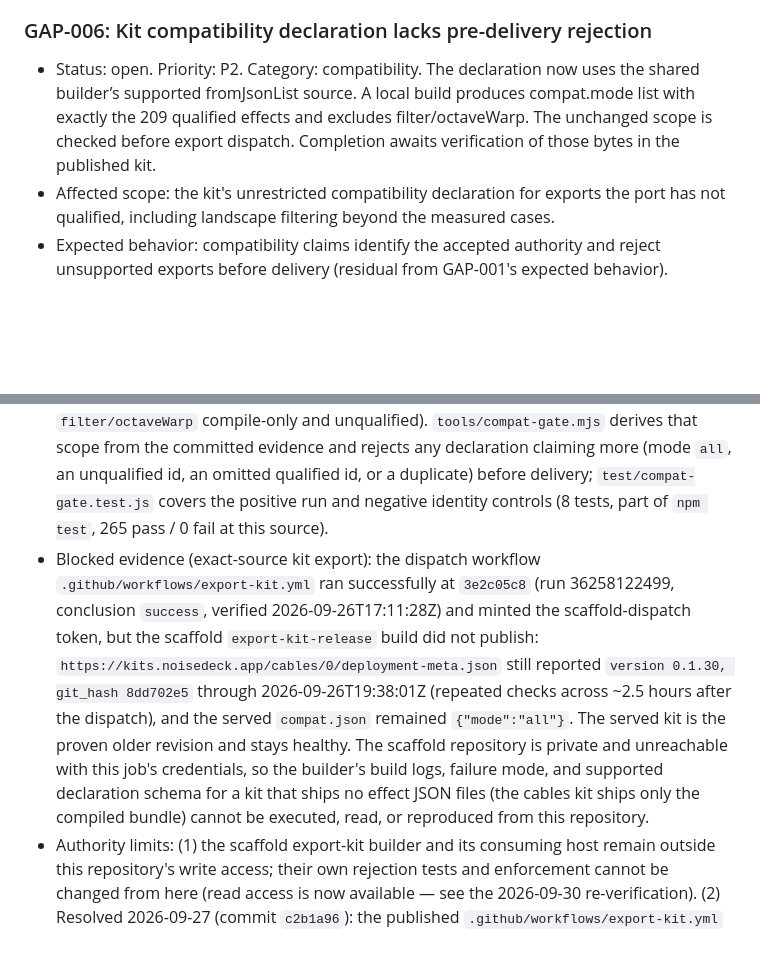
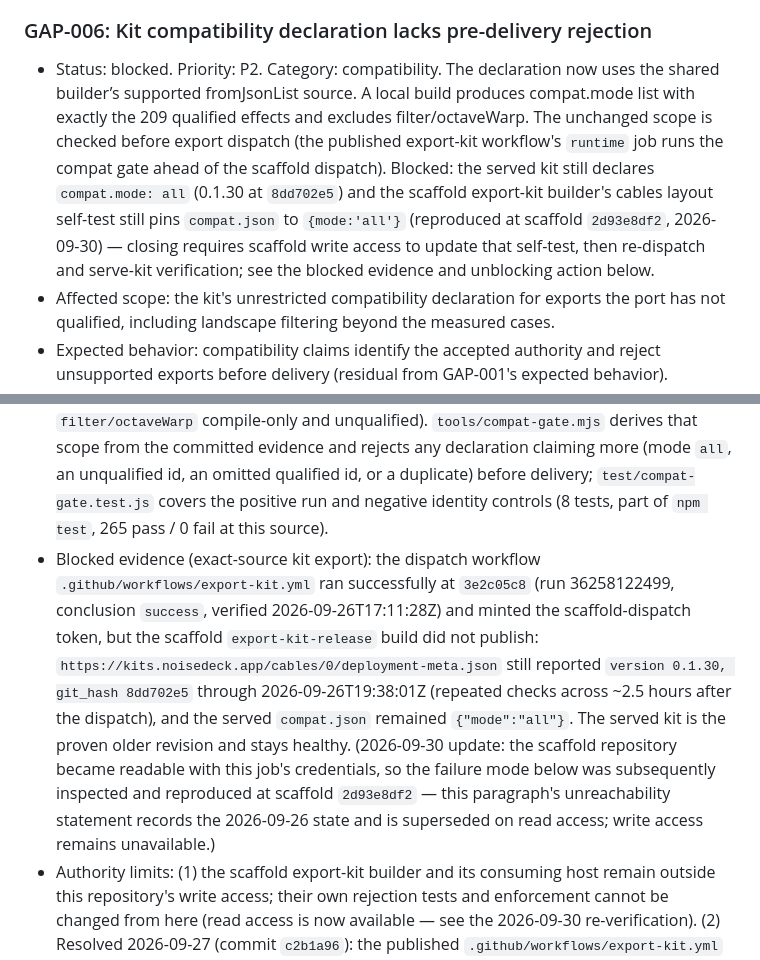
Before and after one commit to noisefactorllc/noisemaker-for-cables, a Markdown page: docs/COMPLETION_GAPS.md, 2 parts joined by grey strips. GitHub-like rendering; blank space fills up the shorter version.

Commit message:
records: resolve second-acceptance findings on GAP-006 — status corrected to blocked with the blocker summary in the status line; the stale 2026-09-26 scaffold-unreachable statement is annotated as superseded on read access (write access still unavailable); check evidence re-bound to public exact-source CI run 36555118620 at the last code-bearing source 57d8ec7 (all six jobs success incl. the compat-gate runtime job) with owner logs demoted to corroboration and the docs-only record-commit CI exemption stated

```diff
--- a/docs/COMPLETION_GAPS.md
+++ b/docs/COMPLETION_GAPS.md
@@ -294,12 +294,12 @@ The Standalone page advertises `0.11.2`. Support for that version remains unveri
 
 ### GAP-006: Kit compatibility declaration lacks pre-delivery rejection
 
-- Status: open. Priority: P2. Category: compatibility. The declaration now uses the shared builder’s supported fromJsonList source. A local build produces compat.mode list with exactly the 209 qualified effects and excludes filter/octaveWarp. The unchanged scope is checked before export dispatch. Completion awaits verification of those bytes in the published kit.
+- Status: blocked. Priority: P2. Category: compatibility. The declaration now uses the shared builder’s supported fromJsonList source. A local build produces compat.mode list with exactly the 209 qualified effects and excludes filter/octaveWarp. The unchanged scope is checked before export dispatch (the published export-kit workflow's `runtime` job runs the compat gate ahead of the scaffold dispatch). Blocked: the served kit still declares `compat.mode: all` (0.1.30 at `8dd702e5`) and the scaffold export-kit builder's cables layout self-test still pins `compat.json` to `{mode:'all'}` (reproduced at scaffold `2d93e8df2`, 2026-09-30) — closing requires scaffold write access to update that self-test, then re-dispatch and serve-kit verification; see the blocked evidence and unblocking action below.
 - Affected scope: the kit's unrestricted compatibility declaration for exports the port has not qualified, including landscape filtering beyond the measured cases.
 - Expected behavior: compatibility claims identify the accepted authority and reject unsupported exports before delivery (residual from GAP-001's expected behavior).
 - Observed behavior at `8dd702e`: `export-kit/kit.config.json` declared `compat.mode: all` with no builder-side rejection of unqualified exports.
 - Implemented behavior: `export-kit/kit.config.json` now declares `compat.mode: "list"` with the explicit 209 effect IDs that the recorded rendered parity qualifies (`parity/coverage-matrix.json` denominator: 210 catalog ids, 209 rendered and compared — 208 at zero mismatched channels in the recorded sweep plus the three GAP-007 overlay effects settled at zero mismatched channels across 21 repeated comparisons — with `filter/octaveWarp` compile-only and unqualified). `tools/compat-gate.mjs` derives that scope from the committed evidence and rejects any declaration claiming more (mode `all`, an unqualified id, an omitted qualified id, or a duplicate) before delivery; `test/compat-gate.test.js` covers the positive run and negative identity controls (8 tests, part of `npm test`, 265 pass / 0 fail at this source).
-- Blocked evidence (exact-source kit export): the dispatch workflow `.github/workflows/export-kit.yml` ran successfully at `3e2c05c8` (run 36258122499, conclusion `success`, verified 2026-09-26T17:11:28Z) and minted the scaffold-dispatch token, but the scaffold `export-kit-release` build did not publish: `https://kits.noisedeck.app/cables/0/deployment-meta.json` still reported `version 0.1.30, git_hash 8dd702e5` through 2026-09-26T19:38:01Z (repeated checks across ~2.5 hours after the dispatch), and the served `compat.json` remained `{"mode":"all"}`. The served kit is the proven older revision and stays healthy. The scaffold repository is private and unreachable with this job's credentials, so the builder's build logs, failure mode, and supported declaration schema for a kit that ships no effect JSON files (the cables kit ships only the compiled bundle) cannot be executed, read, or reproduced from this repository.
+- Blocked evidence (exact-source kit export): the dispatch workflow `.github/workflows/export-kit.yml` ran successfully at `3e2c05c8` (run 36258122499, conclusion `success`, verified 2026-09-26T17:11:28Z) and minted the scaffold-dispatch token, but the scaffold `export-kit-release` build did not publish: `https://kits.noisedeck.app/cables/0/deployment-meta.json` still reported `version 0.1.30, git_hash 8dd702e5` through 2026-09-26T19:38:01Z (repeated checks across ~2.5 hours after the dispatch), and the served `compat.json` remained `{"mode":"all"}`. The served kit is the proven older revision and stays healthy. (2026-09-30 update: the scaffold repository became readable with this job's credentials, so the failure mode below was subsequently inspected and reproduced at scaffold `2d93e8df2` — this paragraph's unreachability statement records the 2026-09-26 state and is superseded on read access; write access remains unavailable.)
 - Authority limits: (1) the scaffold export-kit builder and its consuming host remain outside this repository's write access; their own rejection tests and enforcement cannot be changed from here (read access is now available — see the 2026-09-30 re-verification). (2) Resolved 2026-09-27 (commit `c2b1a96`): the published `.github/workflows/export-kit.yml` `runtime` job runs `npm run verify` and `node tools/compat-gate.mjs` at the exact source, and `dispatch` (`needs: [runtime, standalone]`) cannot dispatch the scaffold builder unless the gate passed — the gate now enforces in the delivery path. The scaffold-side builder test remains an authority limit (write access).
 - Unblocking action (owner with scaffold write access): update the builder's cables layout self-test `apps/export-kit-builder/tests/kits-cables.node-test.js` — line 114 pins the assembled `compat.json` to `{mode:'all'}` (the failure of run 36380158207; re-executed 2026-09-30 at scaffold `2d93e8df2`, 44 tests, 1 fail) — to expect this kit's declared `compat` block (`compat.mode: "list"` with the 209 qualified ids); the builder already supports the `fromJsonList` list source, so no builder change is expected beyond the test and any consuming-host assumption that the declaration is unrestricted. Then re-dispatch `export-kit-release` for kit `cables`. On success the served `compat.json` must byte-match `export-kit/kit.config.json`'s `compat` block at the published `git_hash`, and this record closes.
 - Evidence: `export-kit/kit.config.json`, `tools/compat-gate.mjs`, `test/compat-gate.test.js`, `authority-comparison.json`, `evidence/gap-002-20260926/`, `evidence/gap-007-20260926/`, and the served-kit probes above.
```
Also changed, not shown: other parts of docs/COMPLETION_GAPS.md (+1 -1 lines).
